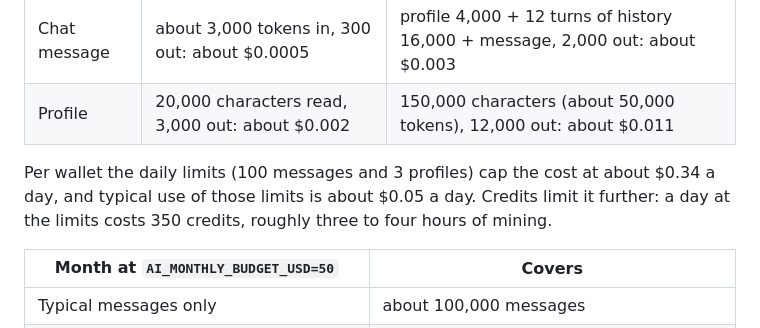
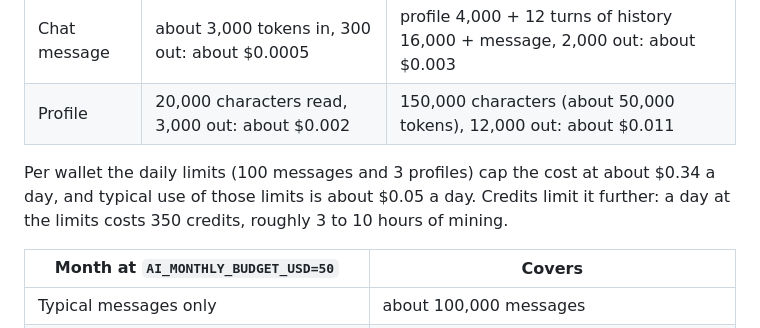
Before and after one commit to CodiEditor/solana2, a Markdown page: docs/OPERATIONS.md, the part around the change. Drawn GitHub-style.

```diff
--- a/docs/OPERATIONS.md
+++ b/docs/OPERATIONS.md
@@ -54,7 +54,7 @@ Claude Haiku 5.5 list prices: $0.10 per million input tokens and $0.50 per milli
 | Chat message | about 3,000 tokens in, 300 out: about $0.0005 | profile 4,000 + 12 turns of history 16,000 + message, 2,000 out: about $0.003 |
 | Profile | 20,000 characters read, 3,000 out: about $0.002 | 150,000 characters (about 50,000 tokens), 12,000 out: about $0.011 |
 
-Per wallet the daily limits (100 messages and 3 profiles) cap the cost at about $0.34 a day, and typical use of those limits is about $0.05 a day. Credits limit it further: a day at the limits costs 350 credits, roughly three to four hours of mining.
+Per wallet the daily limits (100 messages and 3 profiles) cap the cost at about $0.34 a day, and typical use of those limits is about $0.05 a day. Credits limit it further: a day at the limits costs 350 credits, roughly 3 to 10 hours of mining.
 
 | Month at `AI_MONTHLY_BUDGET_USD=50` | Covers |
 | --- | --- |
```
Also changed, not shown: README.md (+1 -1 lines).
